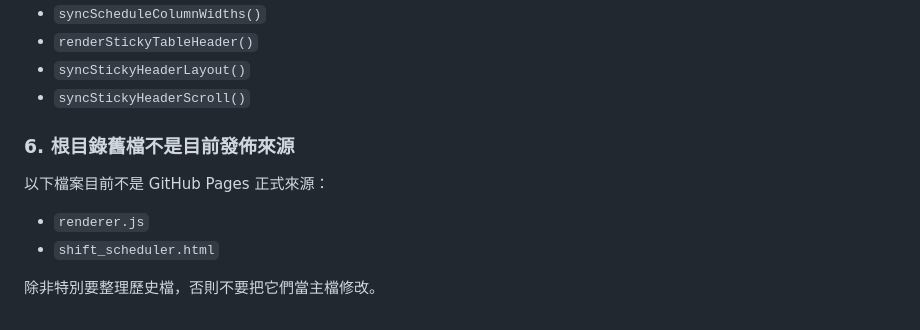
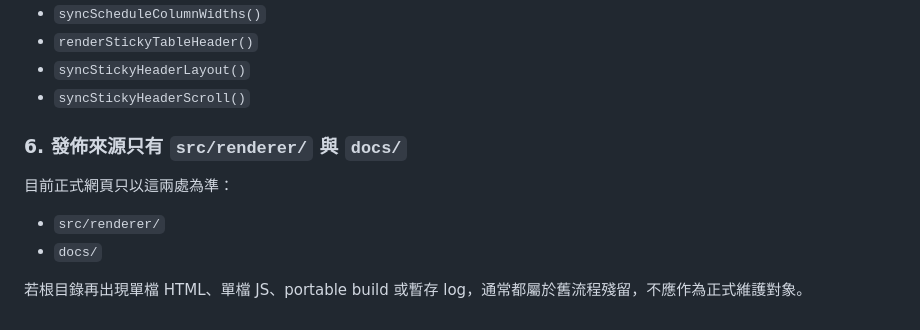
Before and after one commit to 5871224/shift-scheduler-desktop, a Markdown page: README.md, the part around the change. Drawn GitHub-style.

Commit message:
Remove legacy standalone artifacts

```diff
--- a/README.md
+++ b/README.md
@@ -379,11 +379,11 @@ npm run web:publish
 - `syncStickyHeaderLayout()`
 - `syncStickyHeaderScroll()`
 
-### 6. 根目錄舊檔不是目前發佈來源
+### 6. 發佈來源只有 `src/renderer/` 與 `docs/`
 
-以下檔案目前不是 GitHub Pages 正式來源：
+目前正式網頁只以這兩處為準：
 
-- `renderer.js`
-- `shift_scheduler.html`
+- `src/renderer/`
+- `docs/`
 
-除非特別要整理歷史檔，否則不要把它們當主檔修改。
+若根目錄再出現單檔 HTML、單檔 JS、portable build 或暫存 log，通常都屬於舊流程殘留，不應作為正式維護對象。
```
